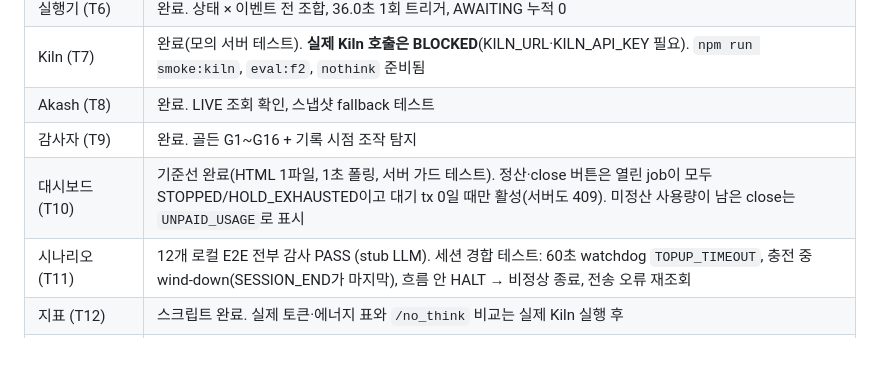
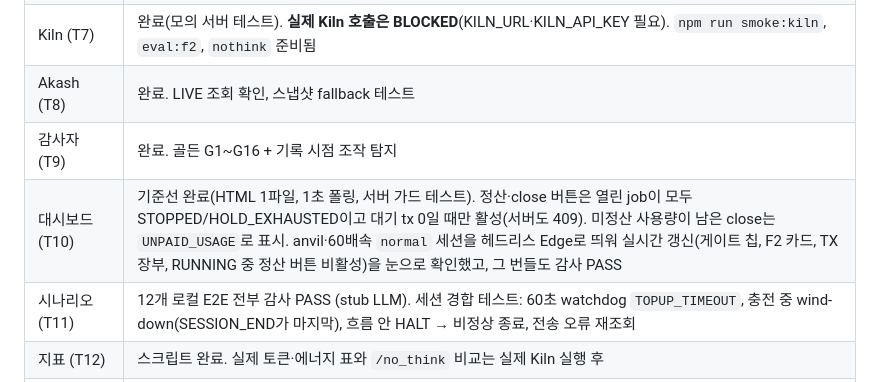
Before and after one commit to Rehgud/GWDC2026, a Markdown page: README.md, the part around the change. Rendered like a GitHub page; blank space fills up the shorter version.

Commit message:
README: dashboard checked live in a headless browser (60x normal session, audit PASS)
Co-Authored-By: Claude Opus 5.5 <noreply@anthropic.com>

```diff
--- a/README.md
+++ b/README.md
@@ -250,7 +250,7 @@ npm run audit -- runs/<vault> --rpc https://sepolia.base.org --vault 0x... --sub
 | Kiln (T7) | 완료(모의 서버 테스트). **실제 Kiln 호출은 BLOCKED**(KILN_URL·KILN_API_KEY 필요). `npm run smoke:kiln`, `eval:f2`, `nothink` 준비됨 |
 | Akash (T8) | 완료. LIVE 조회 확인, 스냅샷 fallback 테스트 |
 | 감사자 (T9) | 완료. 골든 G1~G16 + 기록 시점 조작 탐지 |
-| 대시보드 (T10) | 기준선 완료(HTML 1파일, 1초 폴링, 서버 가드 테스트). 정산·close 버튼은 열린 job이 모두 STOPPED/HOLD_EXHAUSTED이고 대기 tx 0일 때만 활성(서버도 409). 미정산 사용량이 남은 close는 `UNPAID_USAGE`로 표시 |
+| 대시보드 (T10) | 기준선 완료(HTML 1파일, 1초 폴링, 서버 가드 테스트). 정산·close 버튼은 열린 job이 모두 STOPPED/HOLD_EXHAUSTED이고 대기 tx 0일 때만 활성(서버도 409). 미정산 사용량이 남은 close는 `UNPAID_USAGE`로 표시. anvil·60배속 `normal` 세션을 헤드리스 Edge로 띄워 실시간 갱신(게이트 칩, F2 카드, TX 장부, RUNNING 중 정산 버튼 비활성)을 눈으로 확인했고, 그 번들도 감사 PASS |
 | 시나리오 (T11) | 12개 로컬 E2E 전부 감사 PASS (stub LLM). 세션 경합 테스트: 60초 watchdog `TOPUP_TIMEOUT`, 충전 중 wind-down(SESSION_END가 마지막), 흐름 안 HALT → 비정상 종료, 전송 오류 재조회 |
 | 지표 (T12) | 스크립트 완료. 실제 토큰·에너지 표와 `/no_think` 비교는 실제 Kiln 실행 후 |
 | Base Sepolia E2E (T14) | **BLOCKED** — 위 키가 주어지면 `make deploy` → `make sign-spec` → `make run` → `make audit` |
```
